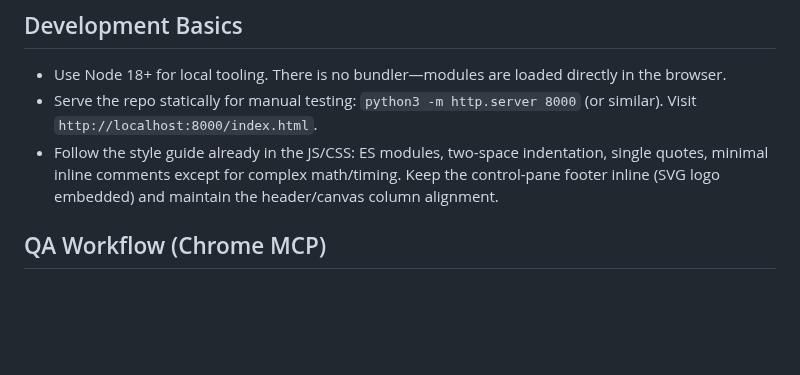
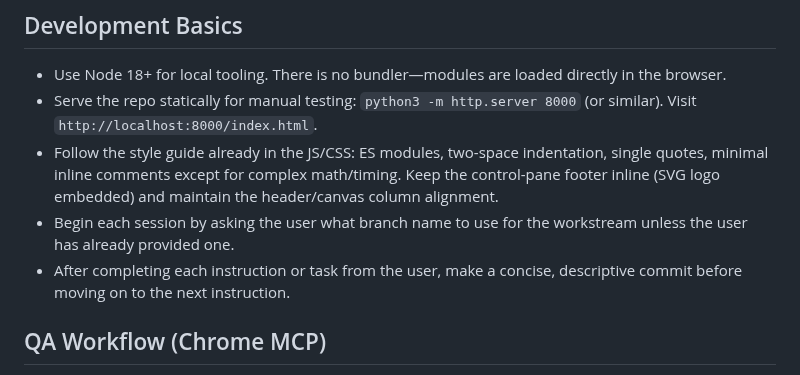
Before and after one commit to veen/metcalfe-generator, a Markdown page: AGENTS.md, the part around the change. Rendered like a GitHub page; blank space fills up the shorter version.

Commit message:
docs: clarify branch and commit workflow

```diff
--- a/AGENTS.md
+++ b/AGENTS.md
@@ -9,6 +9,8 @@
 - Use Node 18+ for local tooling. There is no bundler—modules are loaded directly in the browser.
 - Serve the repo statically for manual testing: `python3 -m http.server 8000` (or similar). Visit `http://localhost:8000/index.html`.
 - Follow the style guide already in the JS/CSS: ES modules, two-space indentation, single quotes, minimal inline comments except for complex math/timing. Keep the control-pane footer inline (SVG logo embedded) and maintain the header/canvas column alignment.
+- Begin each session by asking the user what branch name to use for the workstream unless the user has already provided one.
+- After completing each instruction or task from the user, make a concise, descriptive commit before moving on to the next instruction.
 
 ## QA Workflow (Chrome MCP)
 - We maintain MCP macros for regression checks. With the MCP server running at `ws://localhost:59000`, connect via the DevTools Model panel.
```
